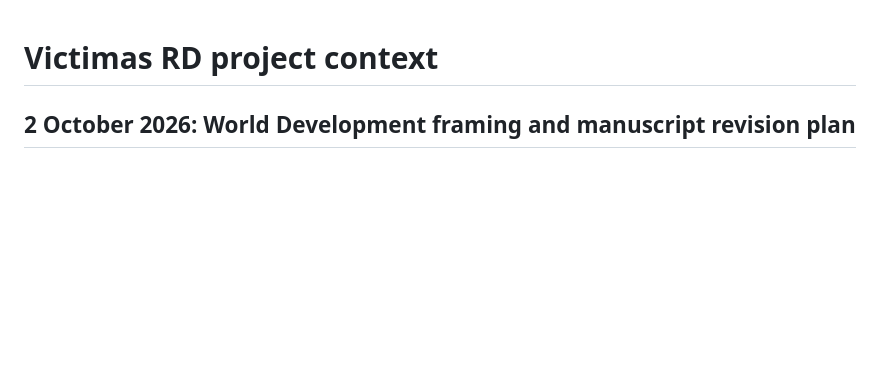
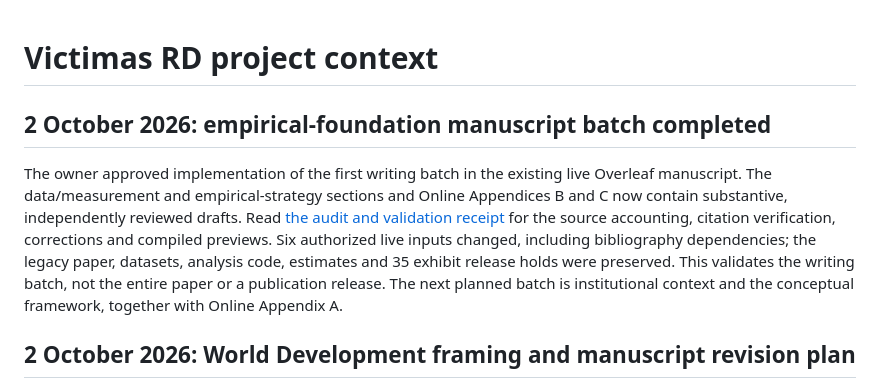
Before and after one commit to Jorge-Zavala-D/VictimasRD, a Markdown page: docs/PROJECT_CONTEXT.md, the part around the change. Drawn GitHub-style; blank space fills up the shorter version.

```diff
--- a/docs/PROJECT_CONTEXT.md
+++ b/docs/PROJECT_CONTEXT.md
@@ -1,4 +1,17 @@
 # Victimas RD project context
+
+## 2 October 2026: empirical-foundation manuscript batch completed
+
+The owner approved implementation of the first writing batch in the existing
+live Overleaf manuscript. The data/measurement and empirical-strategy sections
+and Online Appendices B and C now contain substantive, independently reviewed
+drafts. Read [the audit and validation receipt](MANUSCRIPT_EMPIRICAL_FOUNDATION_AUDIT_2026-10-02.md)
+for the source accounting, citation verification, corrections and compiled
+previews. Six authorized live inputs changed, including bibliography dependencies;
+the legacy paper, datasets, analysis code, estimates and 35 exhibit release holds
+were preserved. This validates the writing batch, not the entire paper or a
+publication release. The next planned batch is institutional context and the
+conceptual framework, together with Online Appendix A.
 
 ## 2 October 2026: World Development framing and manuscript revision plan
 
```
Also changed, not shown: docs/MANUSCRIPT_EMPIRICAL_FOUNDATION_AUDIT_2026-10-02.md (added, +173 -0 lines).
